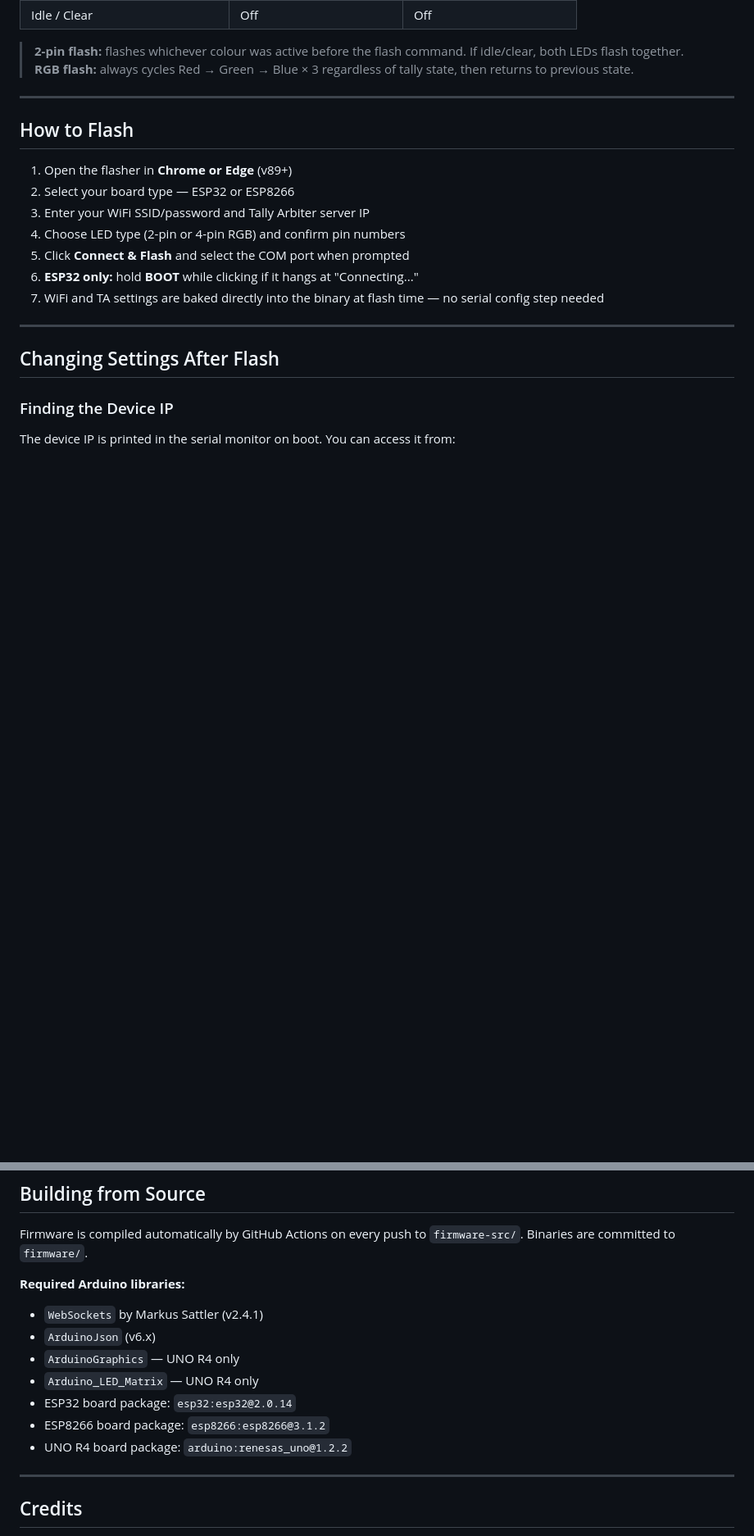
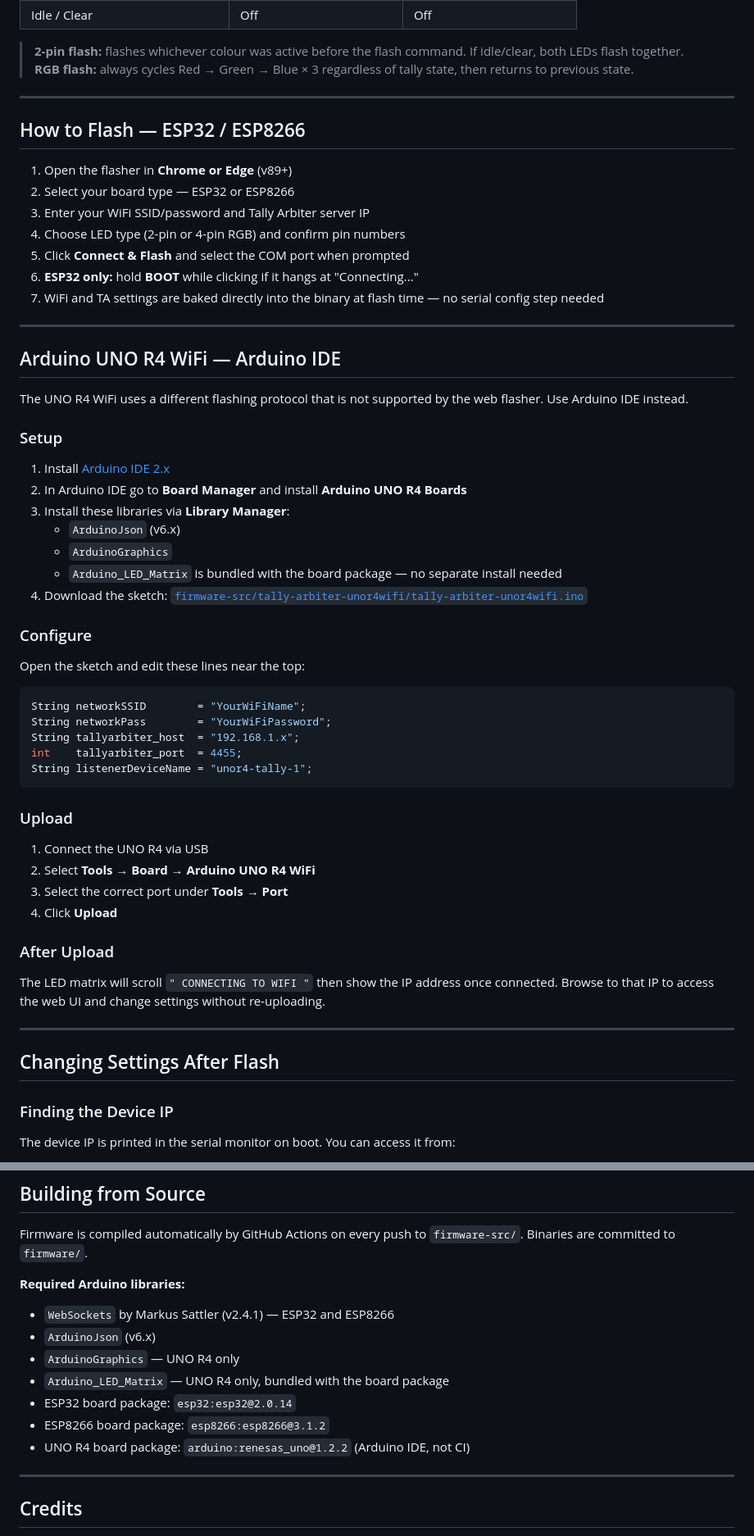
Before and after one commit to yusufmiahav/tally-arbiter-flasher, a Markdown page: README.md, 2 parts joined by grey strips. Shown at 82% size. Drawn GitHub-style; blank space fills up the shorter version.

````diff
--- a/README.md
+++ b/README.md
@@ -102,7 +104,7 @@ No external wiring needed. The board has a built-in **12×8 red LED matrix** (96
 
 ---
 
-## How to Flash
+## How to Flash — ESP32 / ESP8266
 
 1. Open the flasher in **Chrome or Edge** (v89+)
 2. Select your board type — ESP32 or ESP8266
@@ -111,6 +113,45 @@ No external wiring needed. The board has a built-in **12×8 red LED matrix** (96
 5. Click **Connect & Flash** and select the COM port when prompted
 6. **ESP32 only:** hold **BOOT** while clicking if it hangs at "Connecting..."
 7. WiFi and TA settings are baked directly into the binary at flash time — no serial config step needed
+
+---
+
+## Arduino UNO R4 WiFi — Arduino IDE
+
+The UNO R4 WiFi uses a different flashing protocol that is not supported by the web flasher. Use Arduino IDE instead.
+
+### Setup
+
+1. Install [Arduino IDE 2.x](https://www.arduino.cc/en/software)
+2. In Arduino IDE go to **Board Manager** and install **Arduino UNO R4 Boards**
+3. Install these libraries via **Library Manager**:
+   - `ArduinoJson` (v6.x)
+   - `ArduinoGraphics`
+   - `Arduino_LED_Matrix` is bundled with the board package — no separate install needed
+4. Download the sketch: [`firmware-src/tally-arbiter-unor4wifi/tally-arbiter-unor4wifi.ino`](firmware-src/tally-arbiter-unor4wifi/tally-arbiter-unor4wifi.ino)
+
+### Configure
+
+Open the sketch and edit these lines near the top:
+
+```cpp
+String networkSSID        = "YourWiFiName";
+String networkPass        = "YourWiFiPassword";
+String tallyarbiter_host  = "192.168.1.x";
+int    tallyarbiter_port  = 4455;
+String listenerDeviceName = "unor4-tally-1";
+```
+
+### Upload
+
+1. Connect the UNO R4 via USB
+2. Select **Tools → Board → Arduino UNO R4 WiFi**
+3. Select the correct port under **Tools → Port**
+4. Click **Upload**
+
+### After Upload
+
+The LED matrix will scroll `" CONNECTING TO WIFI "` then show the IP address once connected. Browse to that IP to access the web UI and change settings without re-uploading.
 
 ---
 
@@ -147,13 +188,13 @@ To factory reset an ESP8266: browse to `http://<device-ip>/resetconfig`
 Firmware is compiled automatically by GitHub Actions on every push to `firmware-src/`. Binaries are committed to `firmware/`.
 
 **Required Arduino libraries:**
-- `WebSockets` by Markus Sattler (v2.4.1)
+- `WebSockets` by Markus Sattler (v2.4.1) — ESP32 and ESP8266
 - `ArduinoJson` (v6.x)
 - `ArduinoGraphics` — UNO R4 only
-- `Arduino_LED_Matrix` — UNO R4 only
+- `Arduino_LED_Matrix` — UNO R4 only, bundled with the board package
 - ESP32 board package: `esp32:esp32@2.0.14`
 - ESP8266 board package: `esp8266:esp8266@3.1.2`
-- UNO R4 board package: `arduino:renesas_uno@1.2.2`
+- UNO R4 board package: `arduino:renesas_uno@1.2.2` (Arduino IDE, not CI)
 
 ---
 
````
Also changed, not shown: other parts of README.md (+3 -1 lines).
